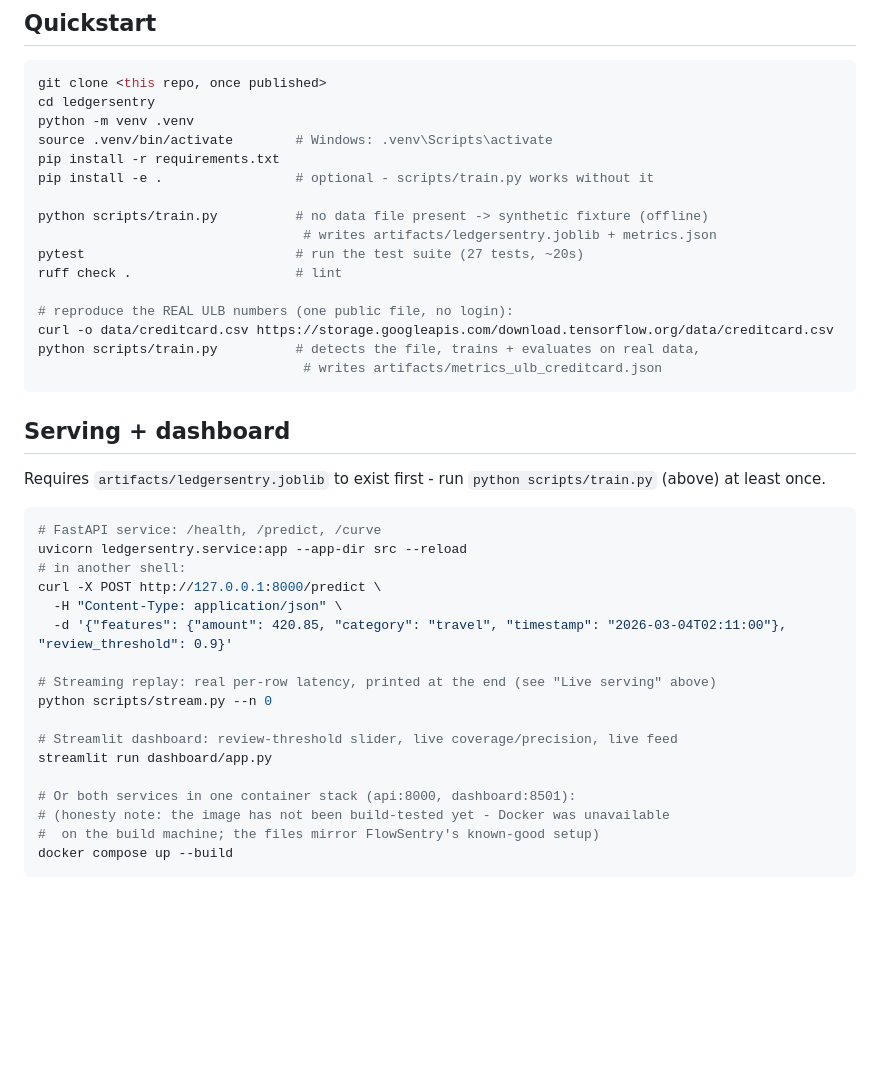
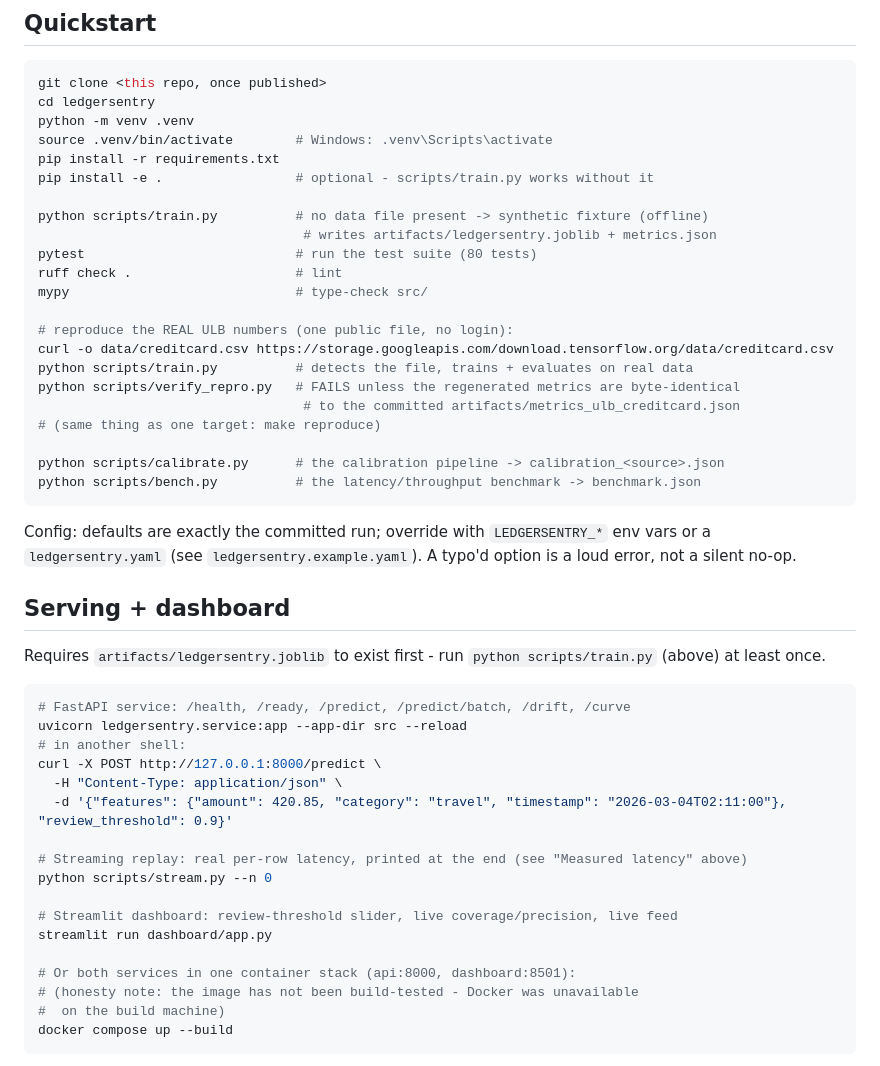
Before and after one commit to Aeripsen/ledgersentry, a Markdown page: README.md, the part around one of its changes. Rendered like a GitHub page; blank space fills up the shorter version.

````diff
--- a/README.md
+++ b/README.md
@@ -174,14 +190,24 @@ pip install -e .                 # optional - scripts/train.py works without it
 
 python scripts/train.py          # no data file present -> synthetic fixture (offline)
                                   # writes artifacts/ledgersentry.joblib + metrics.json
-pytest                           # run the test suite (27 tests, ~20s)
+pytest                           # run the test suite (80 tests)
 ruff check .                     # lint
+mypy                             # type-check src/
 
 # reproduce the REAL ULB numbers (one public file, no login):
 curl -o data/creditcard.csv https://storage.googleapis.com/download.tensorflow.org/data/creditcard.csv
-python scripts/train.py          # detects the file, trains + evaluates on real data,
-                                  # writes artifacts/metrics_ulb_creditcard.json
+python scripts/train.py          # detects the file, trains + evaluates on real data
+python scripts/verify_repro.py   # FAILS unless the regenerated metrics are byte-identical
+                                  # to the committed artifacts/metrics_ulb_creditcard.json
+# (same thing as one target: make reproduce)
+
+python scripts/calibrate.py      # the calibration pipeline -> calibration_<source>.json
+python scripts/bench.py          # the latency/throughput benchmark -> benchmark.json
 ```
+
+Config: defaults are exactly the committed run; override with `LEDGERSENTRY_*` env vars
+or a `ledgersentry.yaml` (see `ledgersentry.example.yaml`). A typo'd option is a loud
+error, not a silent no-op.
 
 ## Serving + dashboard
 
@@ -189,22 +215,22 @@ Requires `artifacts/ledgersentry.joblib` to exist first - run `python scripts/tr
 (above) at least once.
 
 ```bash
-# FastAPI service: /health, /predict, /curve
+# FastAPI service: /health, /ready, /predict, /predict/batch, /drift, /curve
 uvicorn ledgersentry.service:app --app-dir src --reload
 # in another shell:
 curl -X POST http://127.0.0.1:8000/predict \
   -H "Content-Type: application/json" \
   -d '{"features": {"amount": 420.85, "category": "travel", "timestamp": "2026-03-04T02:11:00"}, "review_threshold": 0.9}'
 
-# Streaming replay: real per-row latency, printed at the end (see "Live serving" above)
+# Streaming replay: real per-row latency, printed at the end (see "Measured latency" above)
 python scripts/stream.py --n 0
 
 # Streamlit dashboard: review-threshold slider, live coverage/precision, live feed
 streamlit run dashboard/app.py
 
 # Or both services in one container stack (api:8000, dashboard:8501):
-# (honesty note: the image has not been build-tested yet - Docker was unavailable
-#  on the build machine; the files mirror FlowSentry's known-good setup)
+# (honesty note: the image has not been build-tested - Docker was unavailable
+#  on the build machine)
 docker compose up --build
 ```
 
````
Also changed, not shown: other parts of README.md (+73 -47 lines).
